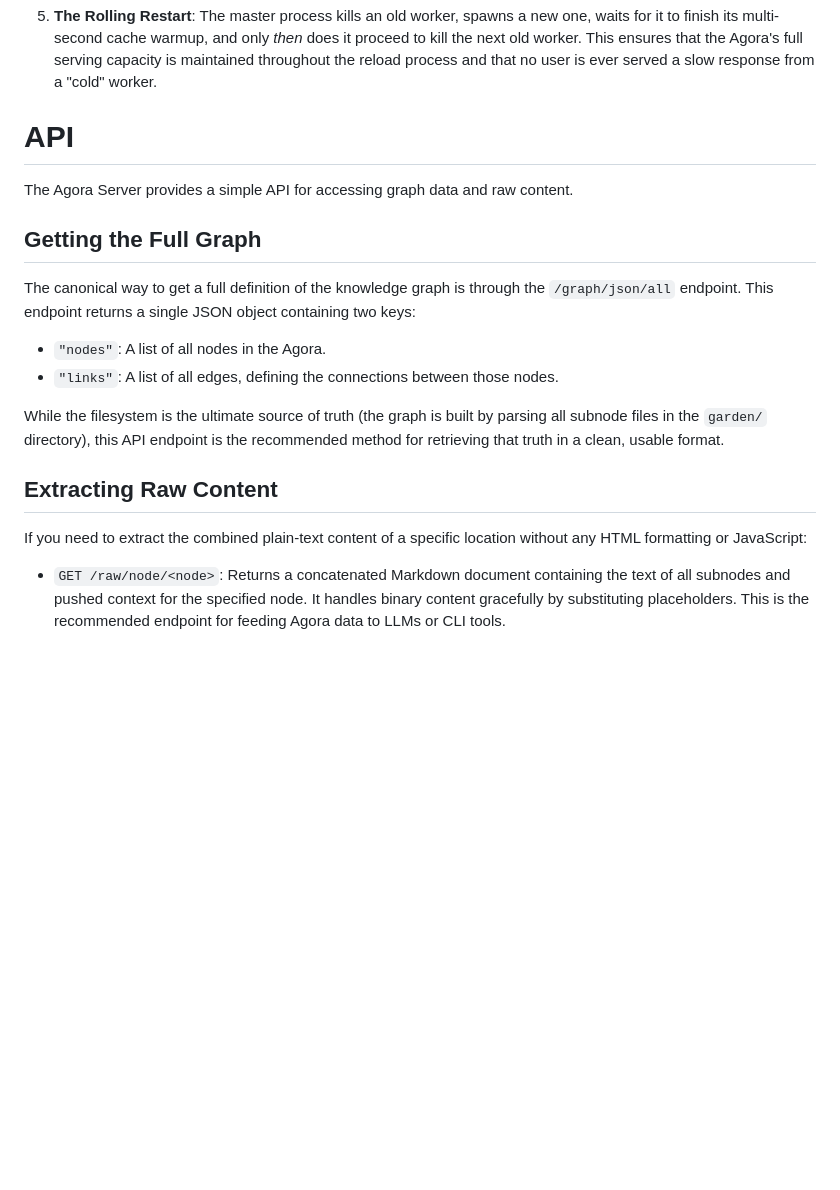
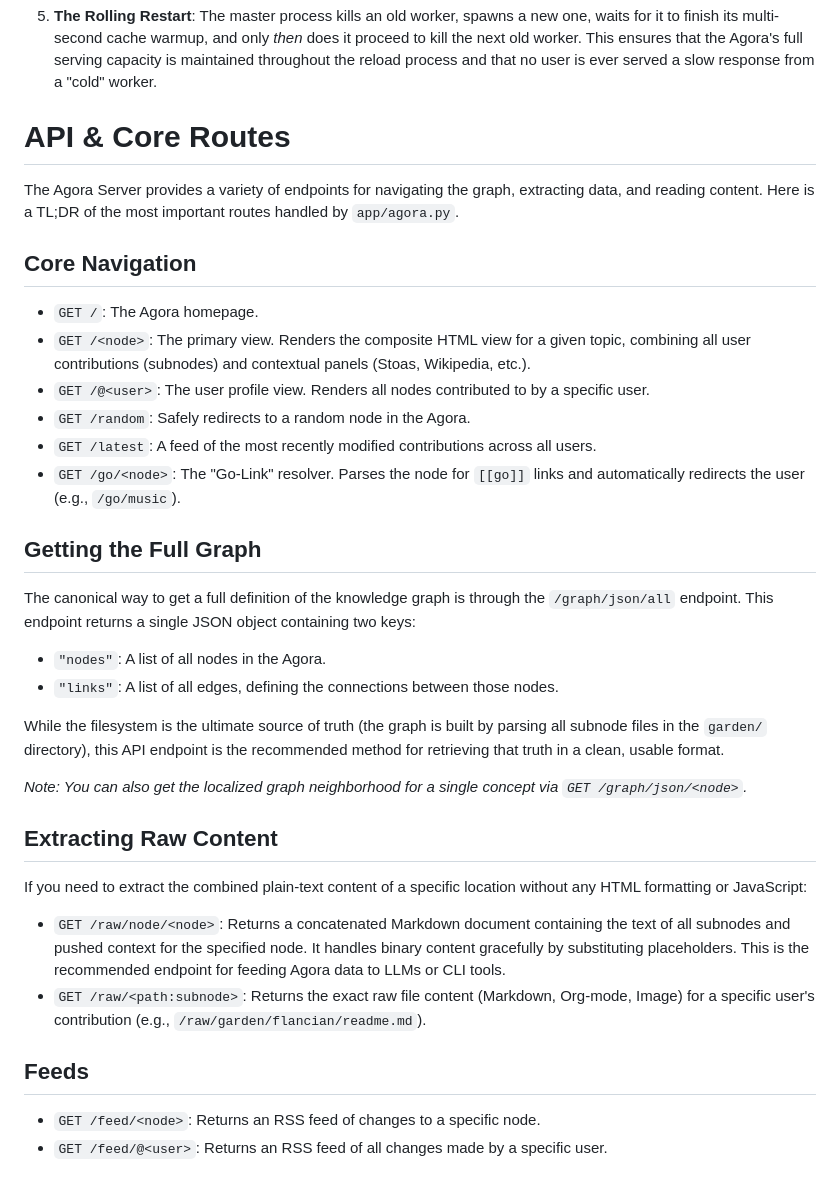
Before and after one commit to flancian/agora-server, a Markdown page: README.md, the part around the change. Rendered like a GitHub page; blank space fills up the shorter version.

Commit message:
docs: add TLDR of core routing endpoints to API section

```diff
--- a/README.md
+++ b/README.md
@@ -145,9 +145,17 @@ This process is designed to be robust and prevent performance degradation during
 
 5.  **The Rolling Restart**: The master process kills an old worker, spawns a new one, waits for it to finish its multi-second cache warmup, and only *then* does it proceed to kill the next old worker. This ensures that the Agora's full serving capacity is maintained throughout the reload process and that no user is ever served a slow response from a "cold" worker.
 
-# API
+# API & Core Routes
 
-The Agora Server provides a simple API for accessing graph data and raw content.
+The Agora Server provides a variety of endpoints for navigating the graph, extracting data, and reading content. Here is a TL;DR of the most important routes handled by `app/agora.py`.
+
+## Core Navigation
+-   `GET /`: The Agora homepage.
+-   `GET /<node>`: The primary view. Renders the composite HTML view for a given topic, combining all user contributions (subnodes) and contextual panels (Stoas, Wikipedia, etc.).
+-   `GET /@<user>`: The user profile view. Renders all nodes contributed to by a specific user.
+-   `GET /random`: Safely redirects to a random node in the Agora.
+-   `GET /latest`: A feed of the most recently modified contributions across all users.
+-   `GET /go/<node>`: The "Go-Link" resolver. Parses the node for `[[go]]` links and automatically redirects the user (e.g., `/go/music`).
 
 ## Getting the Full Graph
 
@@ -158,8 +166,15 @@ The canonical way to get a full definition of the knowledge graph is through the
 
 While the filesystem is the ultimate source of truth (the graph is built by parsing all subnode files in the `garden/` directory), this API endpoint is the recommended method for retrieving that truth in a clean, usable format.
 
+*Note: You can also get the localized graph neighborhood for a single concept via `GET /graph/json/<node>`.*
+
 ## Extracting Raw Content
 
 If you need to extract the combined plain-text content of a specific location without any HTML formatting or JavaScript:
 
 -   `GET /raw/node/<node>`: Returns a concatenated Markdown document containing the text of all subnodes and pushed context for the specified node. It handles binary content gracefully by substituting placeholders. This is the recommended endpoint for feeding Agora data to LLMs or CLI tools.
+-   `GET /raw/<path:subnode>`: Returns the exact raw file content (Markdown, Org-mode, Image) for a specific user's contribution (e.g., `/raw/garden/flancian/readme.md`).
+
+## Feeds
+-   `GET /feed/<node>`: Returns an RSS feed of changes to a specific node.
+-   `GET /feed/@<user>`: Returns an RSS feed of all changes made by a specific user.
```
